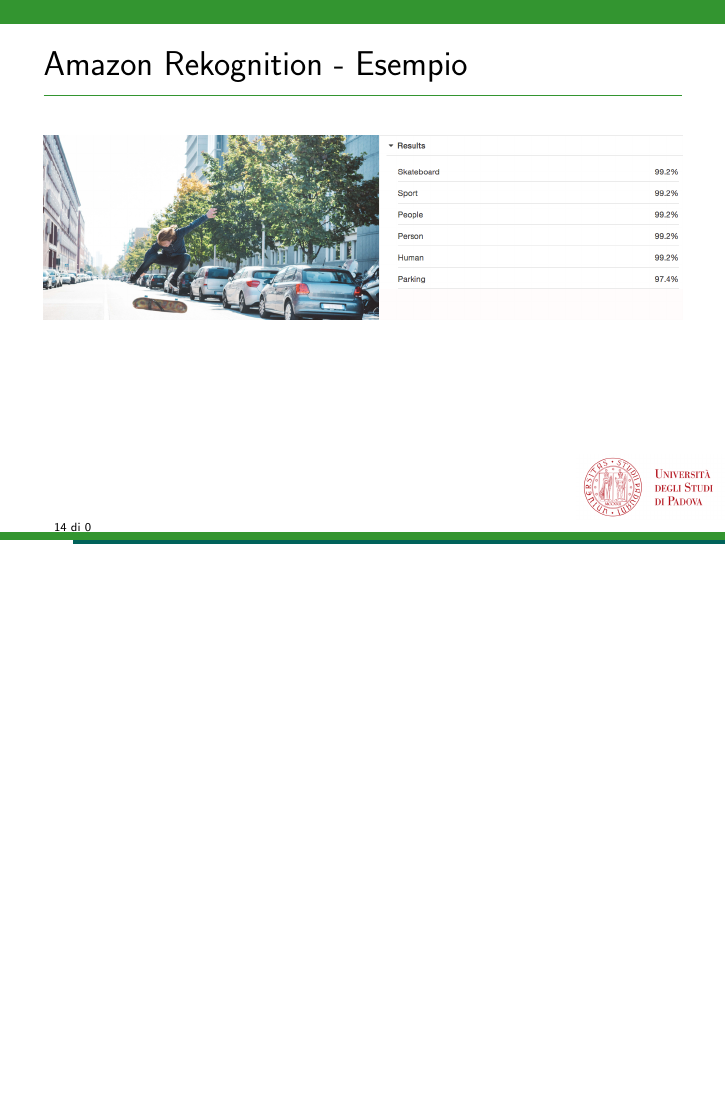
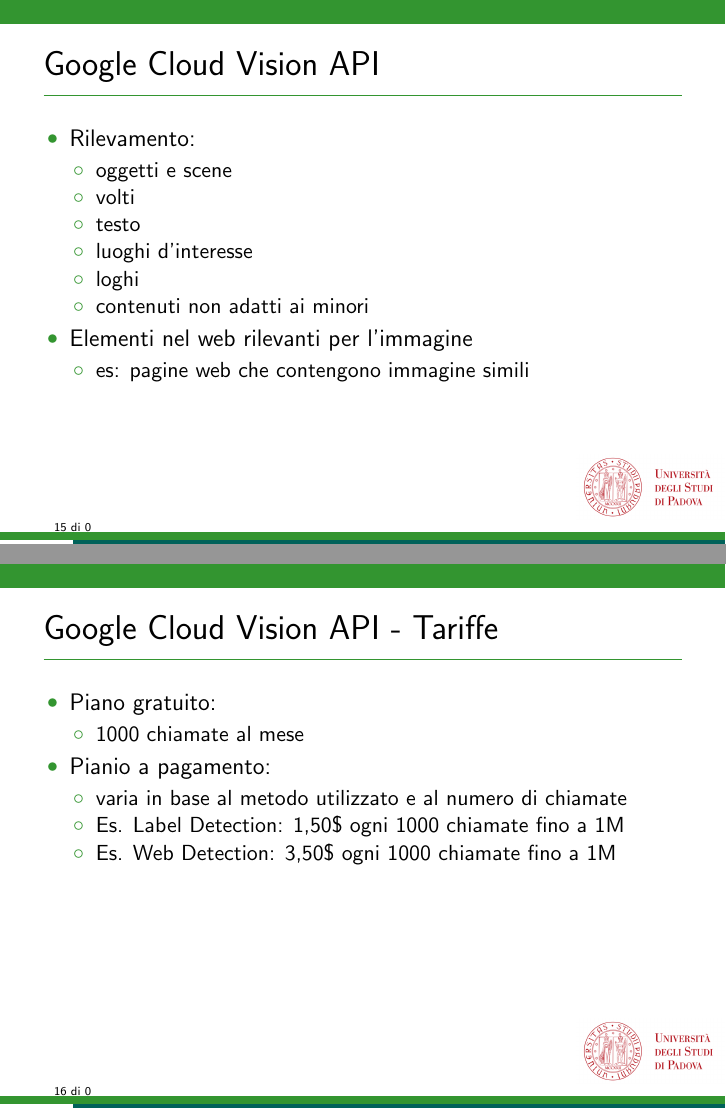
Before and after one commit to mromanelli9/ai-project, LaTeX slides (slides/latex/presentazione.tex, which reads slides/latex/slide_google-2.tex, slides/latex/slide_google-3.tex, slides/latex/slide_google.tex): page 19 of 19 before the commit and pages 20 and 21 of 22 after it, the two joined at a grey line, the shorter picture padded with empty space. Compiled offline with pdfLaTeX.

Commit message:
aggiunto parte google

```diff
--- /dev/null
+++ b/slides/latex/slide_google-2.tex
@@ -0,0 +1,24 @@
+% !TEX encoding = UTF-8
+% !TEX program = pdflatex
+% !TEX root = presentazione.tex
+% !TeX spellcheck = it_IT
+%
+\begin{frame}[t]{Google Cloud Vision API - Tariffe}
+\begin{itemize}
+	\item Piano gratuito:
+	\begin{itemize}
+		\item 1000 chiamate al mese
+	\end{itemize}
+	\item Pianio a pagamento:
+	\begin{itemize}
+		\item varia in base al metodo utilizzato e al numero di chiamate
+		\item Es. \textsf{Label Detection}: 1,50\$ ogni 1000 chiamate fino a 1M
+		\item Es. \textsf{Web Detection}: 3,50\$ ogni 1000 chiamate fino a 1M
+	\end{itemize}
+\end{itemize}
+\end{frame}
+%
+%----------------------------------------------------------------------------------------
+%	APPUNTI:
+%		- 1K-1M al mese
+%----------------------------------------------------------------------------------------
--- /dev/null
+++ b/slides/latex/slide_google-3.tex
@@ -0,0 +1,17 @@
+% !TEX encoding = UTF-8
+% !TEX program = pdflatex
+% !TEX root = presentazione.tex
+% !TeX spellcheck = it_IT
+%
+\begin{frame}[t]{Google Cloud Vision API - Esempio}
+	\begin{figure}[h]
+	\centering
+	    \includegraphics[width=\textwidth,keepaspectratio=true]{esempio-google}
+		\label{fig:esempio-google}
+	\end{figure}
+\end{frame}
+%
+%----------------------------------------------------------------------------------------
+%	APPUNTI:
+% 		-
+%----------------------------------------------------------------------------------------
--- /dev/null
+++ b/slides/latex/slide_google.tex
@@ -0,0 +1,33 @@
+% !TEX encoding = UTF-8
+% !TEX program = pdflatex
+% !TEX root = presentazione.tex
+% !TeX spellcheck = it_IT
+%
+\begin{frame}[t]{Google Cloud Vision API}
+\begin{itemize}
+	\item Rilevamento:
+	\begin{itemize}
+		\item oggetti e scene
+		\item volti
+		\item testo
+		\item luoghi d'interesse
+		\item loghi
+		\item contenuti non adatti ai minori
+	\end{itemize}
+	\item Elementi nel web rilevanti per l'immagine
+	\begin{itemize}
+		\item es: pagine web che contengono immagine simili
+	\end{itemize}
+\end{itemize}
+\end{frame}
+%
+%----------------------------------------------------------------------------------------
+%	APPUNTI:
+% 		- testo: sia normale (lettere -> parole -> frasi) che su immagini con molto testo
+%		- luoghi interesse: famosi elementi naturali e artificiali
+%		- web detection:
+%			- webEntities: deduce elementi dell’immagine da immagini simili nel web
+%			- fullMatchingImages: immagini presenti nel web molto simili a quella di partenza
+%			- partialMatchingImages
+%			- pagine web che contengono imm. simili a quella di partenza
+%----------------------------------------------------------------------------------------
```
Also changed, not shown: slides/latex/panoramica.tex (+15 -0 lines), slides/img/esempio-google.png (added).
